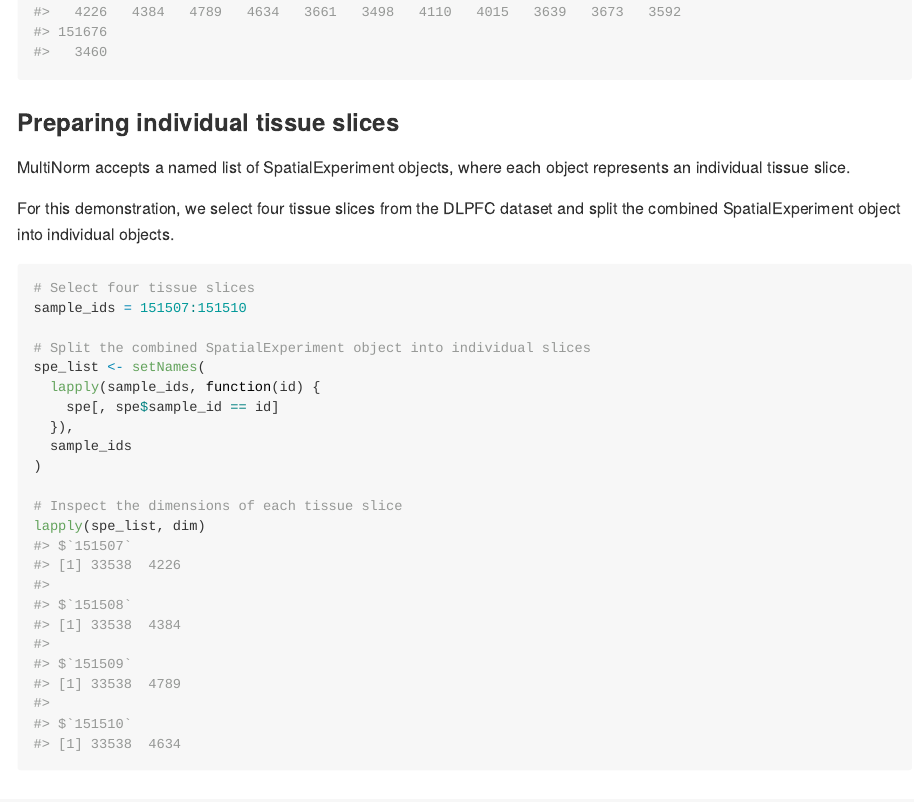
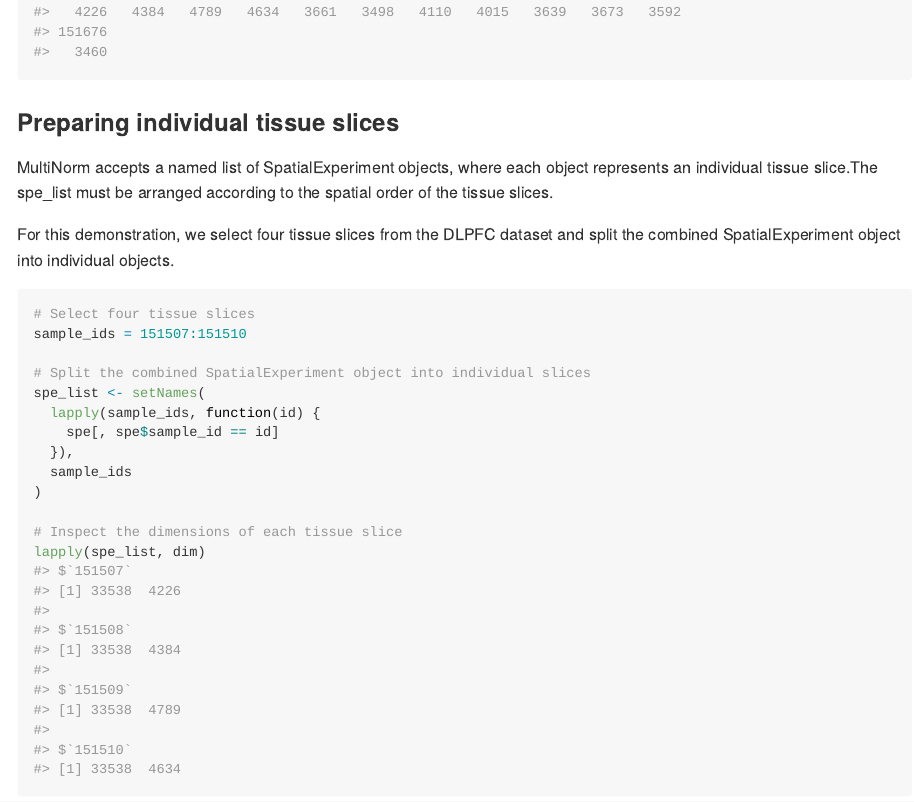
Before and after one commit to Lahiru-lsb/MultiNorm, an R Markdown document (vignettes/MultiNorm.Rmd): the page in a window 1100 px wide, from 2890 px down. The pictures show the output file docs/articles/MultiNorm.md that the author committed with the source, drawn offline in the style of GitHub; long lines of code are wrapped.

```diff
--- a/vignettes/MultiNorm.Rmd
+++ b/vignettes/MultiNorm.Rmd
@@ -65,7 +65,7 @@
 ## Preparing individual tissue slices
 
 MultiNorm accepts a named list of SpatialExperiment objects,
-where each object represents an individual tissue slice.
+where each object represents an individual tissue slice.The spe_list must be arranged according to the spatial order of the tissue slices.
 
 For this demonstration, we select four tissue slices from
 the DLPFC dataset and split the combined SpatialExperiment
```
Also changed, not shown: docs/articles/MultiNorm.md, docs/index.md, docs/llms.txt, docs/pkgdown.yml, docs/reference/MultiNorm.md, docs/search.json, 4 other files.
